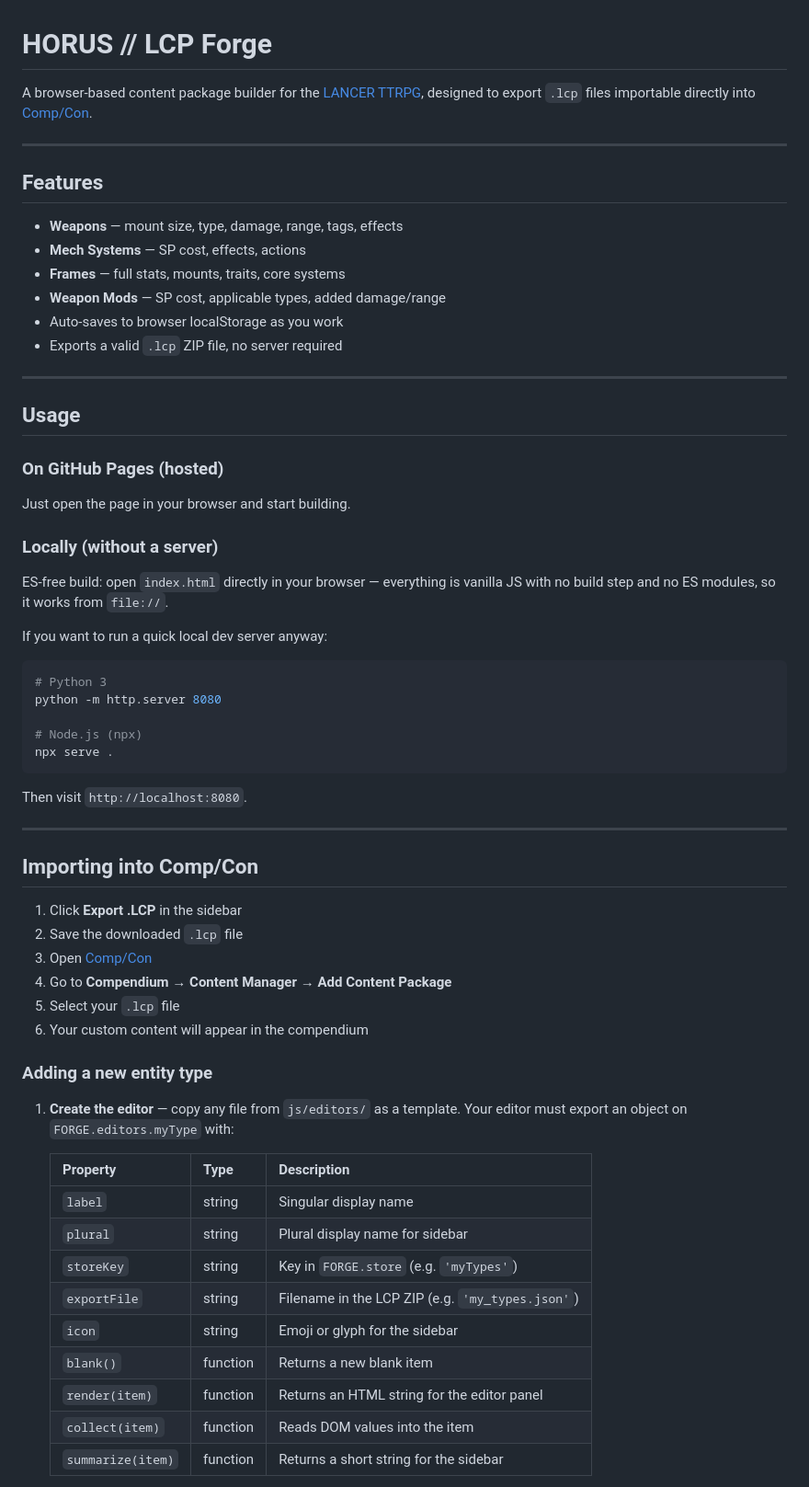
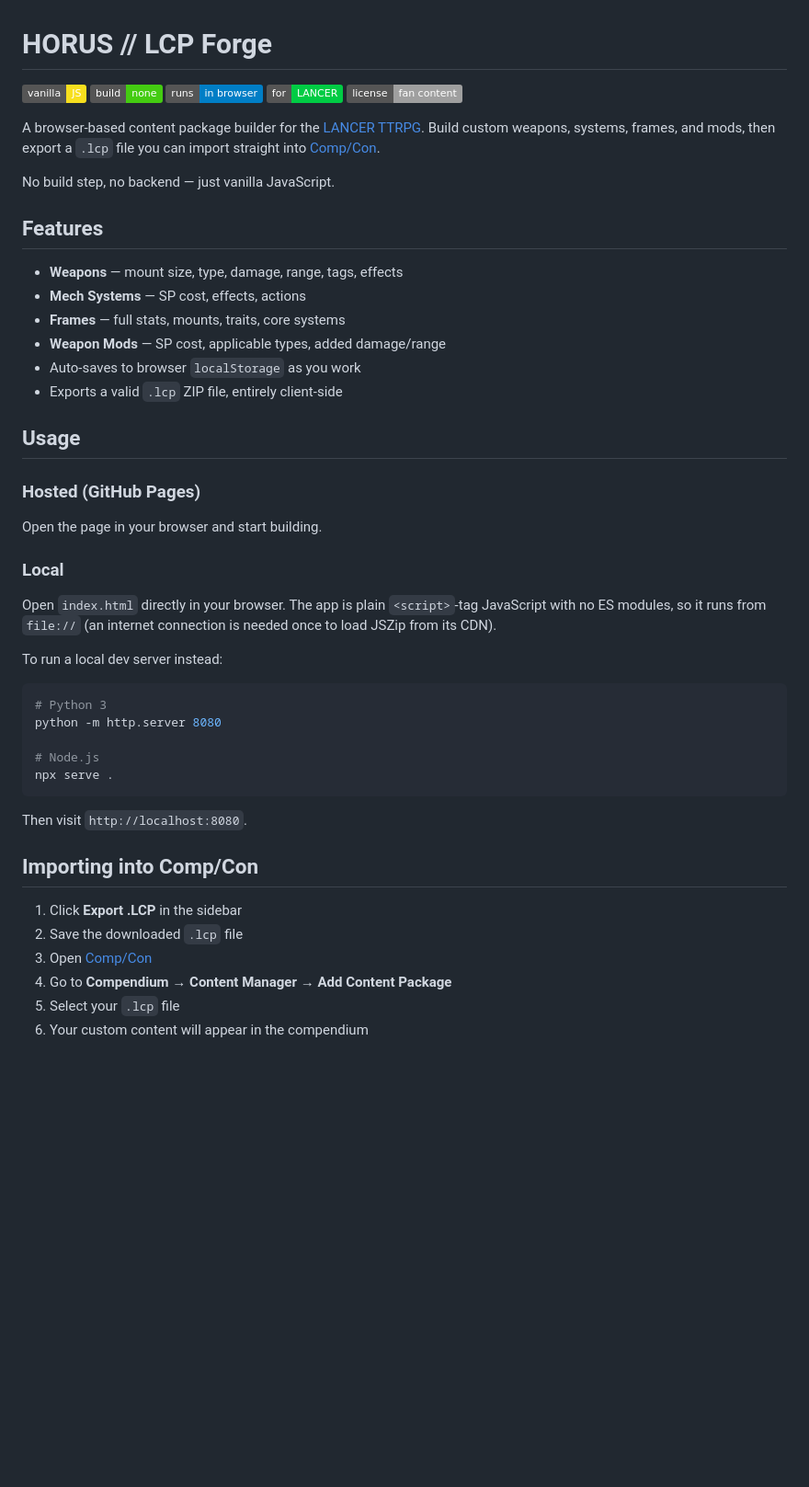
Before and after one commit to Cthulhu5227/lcp-forge, a Markdown page: README.md, the part around one of its changes. Shown at 92% size. Rendered like a GitHub page; badges without logos; blank space fills up the shorter version.

````diff
--- a/README.md
+++ b/README.md
@@ -1,8 +1,14 @@
 # HORUS // LCP Forge
 
-A browser-based content package builder for the [LANCER TTRPG](https://massifpress.com/lancer), designed to export `.lcp` files importable directly into [Comp/Con](https://compcon.app).
+![Vanilla JS](https://img.shields.io/badge/vanilla-JS-f7df1e?logo=javascript&logoColor=black)
+![No build step](https://img.shields.io/badge/build-none-brightgreen)
+![Runs in browser](https://img.shields.io/badge/runs-in%20browser-blue)
+![For LANCER](https://img.shields.io/badge/for-LANCER-00cc44)
+![License](https://img.shields.io/badge/license-fan%20content-lightgrey)
 
----
+A browser-based content package builder for the [LANCER TTRPG](https://massifpress.com/lancer). Build custom weapons, systems, frames, and mods, then export a `.lcp` file you can import straight into [Comp/Con](https://compcon.app).
+
+No build step, no backend — just vanilla JavaScript.
 
 ## Features
 
@@ -10,34 +16,30 @@ A browser-based content package builder for the [LANCER TTRPG](https://massifpre
 - **Mech Systems** — SP cost, effects, actions
 - **Frames** — full stats, mounts, traits, core systems
 - **Weapon Mods** — SP cost, applicable types, added damage/range
-- Auto-saves to browser localStorage as you work
-- Exports a valid `.lcp` ZIP file, no server required
-
----
+- Auto-saves to browser `localStorage` as you work
+- Exports a valid `.lcp` ZIP file, entirely client-side
 
 ## Usage
 
-### On GitHub Pages (hosted)
+### Hosted (GitHub Pages)
 
-Just open the page in your browser and start building.
+Open the page in your browser and start building.
 
-### Locally (without a server)
+### Local
 
-ES-free build: open `index.html` directly in your browser — everything is vanilla JS with no build step and no ES modules, so it works from `file://`.
+Open `index.html` directly in your browser. The app is plain `<script>`-tag JavaScript with no ES modules, so it runs from `file://` (an internet connection is needed once to load JSZip from its CDN).
 
-If you want to run a quick local dev server anyway:
+To run a local dev server instead:
 
 ```bash
 # Python 3
 python -m http.server 8080
 
-# Node.js (npx)
+# Node.js
 npx serve .
 ```
 
 Then visit `http://localhost:8080`.
-
----
 
 ## Importing into Comp/Con
 
@@ -48,20 +50,3 @@ Then visit `http://localhost:8080`.
 5. Select your `.lcp` file
 6. Your custom content will appear in the compendium
 
-### Adding a new entity type
-
-1. **Create the editor** — copy any file from `js/editors/` as a template.
-   Your editor must export an object on `FORGE.editors.myType` with:
-
-   | Property | Type | Description |
-   |---|---|---|
-   | `label` | string | Singular display name |
-   | `plural` | string | Plural display name for sidebar |
-   | `storeKey` | string | Key in `FORGE.store` (e.g. `'myTypes'`) |
-   | `exportFile` | string | Filename in the LCP ZIP (e.g. `'my_types.json'`) |
-   | `icon` | string | Emoji or glyph for the sidebar |
-   | `blank()` | function | Returns a new blank item |
-   | `render(item)` | function | Returns an HTML string for the editor panel |
-   | `collect(item)` | function | Reads DOM values into the item |
-   | `summarize(item)` | function | Returns a short string for the sidebar |
-
````
Also changed, not shown: other parts of README.md (+47 -38 lines).
